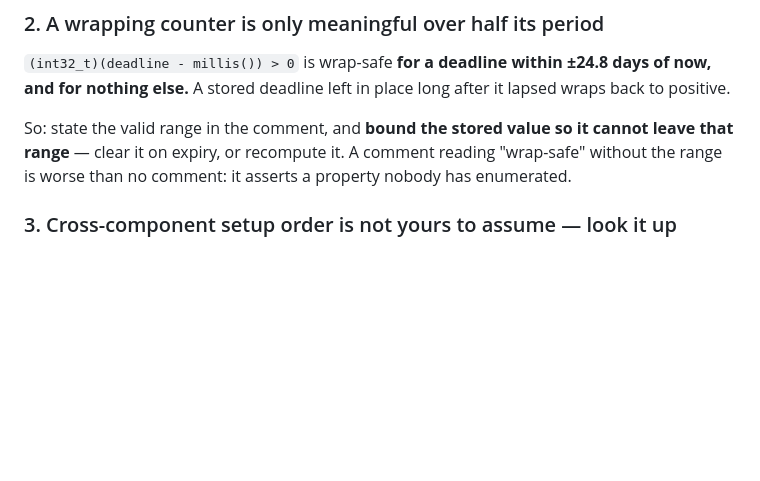
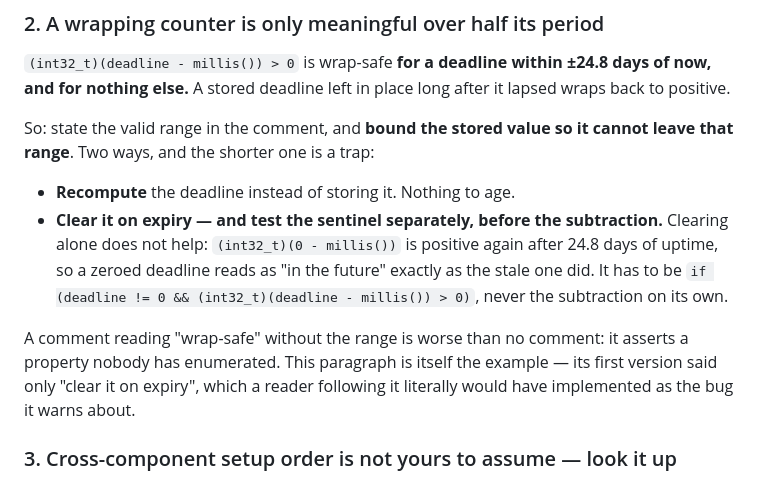
Before and after one commit to strausmann/paperless-scan-bridge, a Markdown page: .claude/rules/time-and-order.md, the part around the change. GitHub-like rendering; blank space fills up the shorter version.

Commit message:
docs(docs): a cleared deadline still needs its own sentinel test
The wrapping-counter section said to bound the stored value by clearing
it on expiry. Clearing alone does not bound anything: (int32_t)(0 -
millis()) is positive again after 24.8 days of uptime, so a zeroed
deadline reads as future exactly as the stale one did. Someone following
the rule literally would have written the bug it warns about.

The implementation in #113 does test the sentinel first; only the
guidance was a term short. It now spells out both options -- recompute,
or clear AND test deadline != 0 before the subtraction -- and says that
this paragraph is its own example.

Refs #111

```diff
--- a/.claude/rules/time-and-order.md
+++ b/.claude/rules/time-and-order.md
@@ -54,9 +54,20 @@ days of now, and for nothing else.** A stored deadline left in place long after
 it lapsed wraps back to positive.
 
 So: state the valid range in the comment, and **bound the stored value so it
-cannot leave that range** — clear it on expiry, or recompute it. A comment
-reading "wrap-safe" without the range is worse than no comment: it asserts a
-property nobody has enumerated.
+cannot leave that range**. Two ways, and the shorter one is a trap:
+
+- **Recompute** the deadline instead of storing it. Nothing to age.
+- **Clear it on expiry — and test the sentinel separately, before the
+  subtraction.** Clearing alone does not help: `(int32_t)(0 - millis())` is
+  positive again after 24.8 days of uptime, so a zeroed deadline reads as
+  "in the future" exactly as the stale one did. It has to be
+  `if (deadline != 0 && (int32_t)(deadline - millis()) > 0)`, never the
+  subtraction on its own.
+
+A comment reading "wrap-safe" without the range is worse than no comment: it
+asserts a property nobody has enumerated. This paragraph is itself the example
+— its first version said only "clear it on expiry", which a reader following it
+literally would have implemented as the bug it warns about.
 
 ### 3. Cross-component setup order is not yours to assume — look it up
 
```
